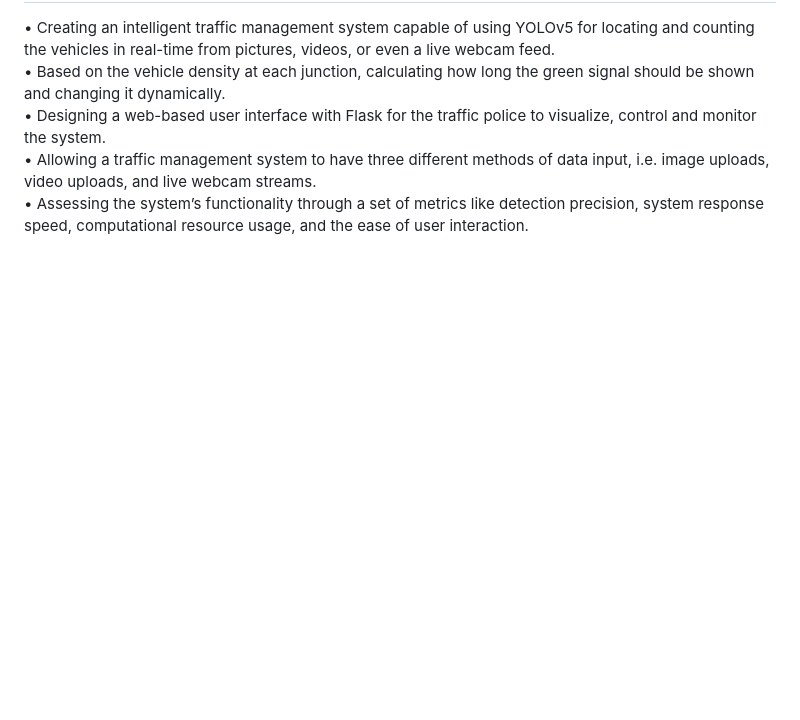
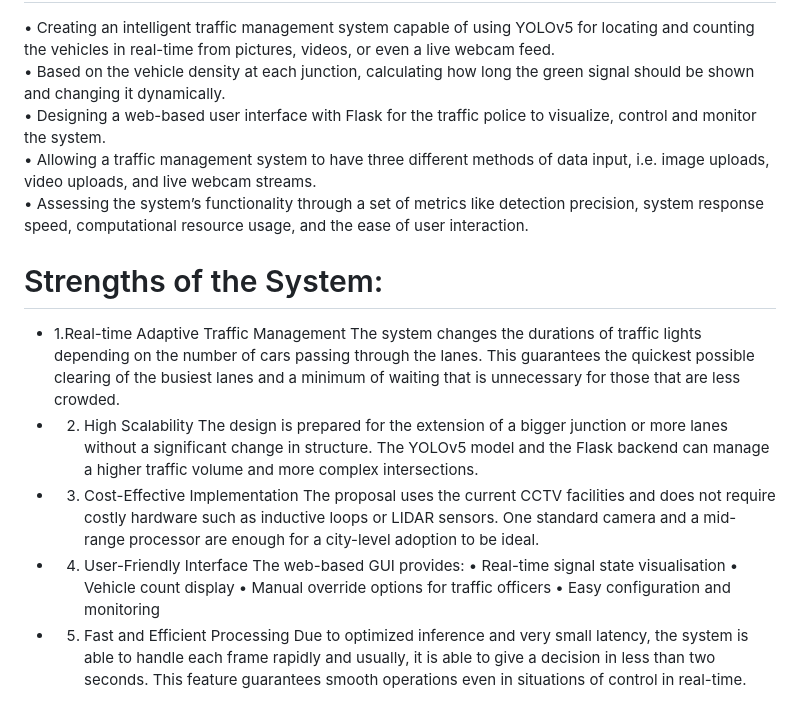
Before and after one commit to Gopi-Shetty/AI-Driven-Traffic-Management-System, a Markdown page: README.md, the part around the change. Drawn GitHub-style; blank space fills up the shorter version.

Commit message:
Expand README with strengths of the system
Added strengths of the traffic management system, detailing its real-time adaptability, scalability, cost-effectiveness, user-friendly interface, and processing efficiency.

```diff
--- a/README.md
+++ b/README.md
@@ -38,3 +38,27 @@ and monitor the system. <br>
 image uploads, video uploads, and live webcam streams. <br>
 • Assessing the system’s functionality through a set of metrics like detection precision,
 system response speed, computational resource usage, and the ease of user   interaction. <br>
+
+# Strengths of the System:
+- 1.Real-time Adaptive Traffic Management
+The   system changes the durations of traffic lights depending on the number of cars passing through
+the lanes. This guarantees the quickest possible clearing of the busiest lanes and a minimum of
+waiting that is unnecessary for those that are less crowded.
+- 2. High Scalability
+The design is prepared for the extension of a bigger junction or more lanes without a significant
+change in structure. The YOLOv5 model and the Flask backend can manage a higher traffic
+volume and more complex intersections.
+- 3. Cost-Effective Implementation
+The proposal uses the current CCTV facilities and does not require costly hardware such as
+inductive loops or LIDAR sensors. One standard camera and a mid-range processor are enough
+for a city-level adoption to be ideal.
+- 4. User-Friendly Interface
+The web-based GUI provides:
+• Real-time signal state visualisation
+• Vehicle count display
+• Manual override options for traffic officers
+• Easy configuration and monitoring
+- 5. Fast and Efficient Processing
+Due to optimized inference and very small latency, the system is able to handle each frame rapidly
+and usually, it is able to give a decision in less than two seconds. This feature guarantees smooth
+operations even in situations of control in real-time.
```
